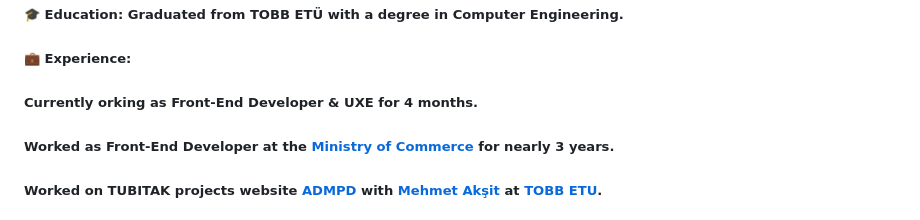
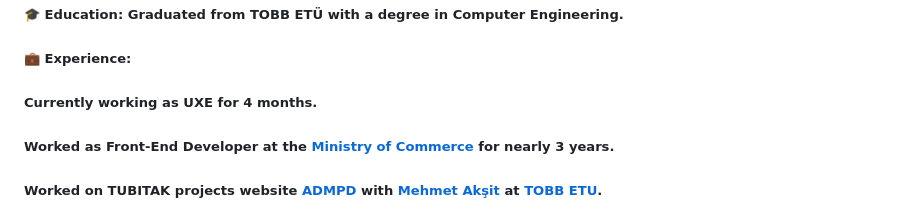
Before and after one commit to selenyel/selenyel, a Markdown page: README.md, the part around the change. Rendered like a GitHub page.

```diff
--- a/README.md
+++ b/README.md
@@ -71,7 +71,7 @@ Hello! I'm Selen YEL
 
 ##### 💼 Experience:
 
-##### Currently orking as Front-End Developer & UXE for 4 months.
+##### Currently working as UXE for 4 months.
 ##### Worked as Front-End Developer at the [Ministry of Commerce](https://ticaret.gov.tr/) for nearly 3 years.
 ##### Worked on TUBITAK projects website [ADMPD](https://admpd.etu.edu.tr/en) with [Mehmet Akşit](https://scholar.google.nl/citations?user=8lwFYb0AAAAJ&hl=nl) at [TOBB ETU](https://www.etu.edu.tr/tr).
 ##### Interned at [LOGO](https://www.logo.com.tr/en) for 8 months.
```
